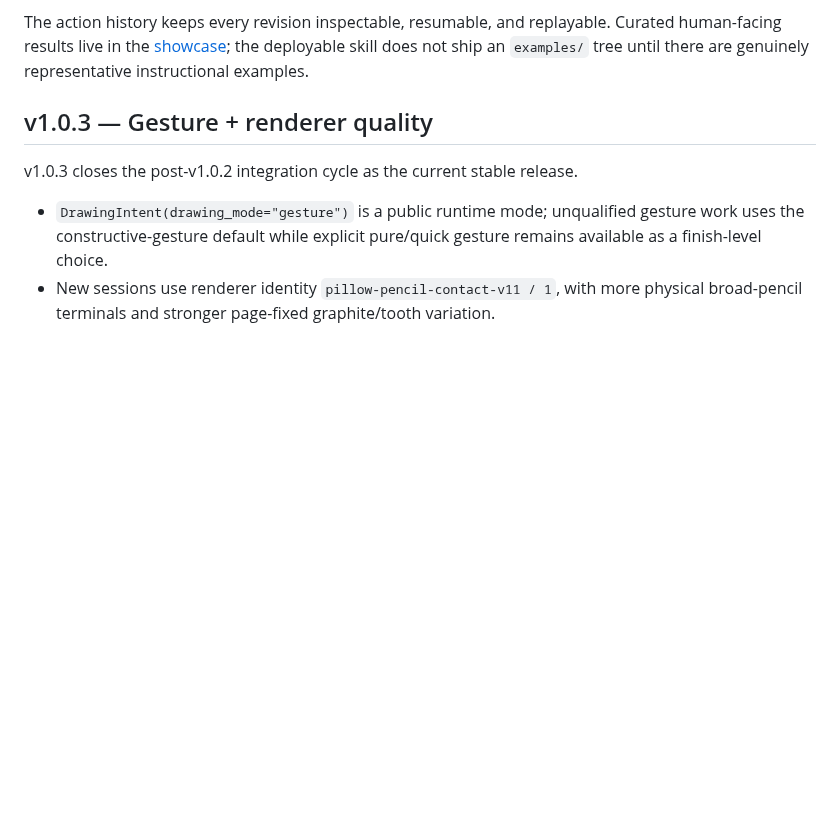
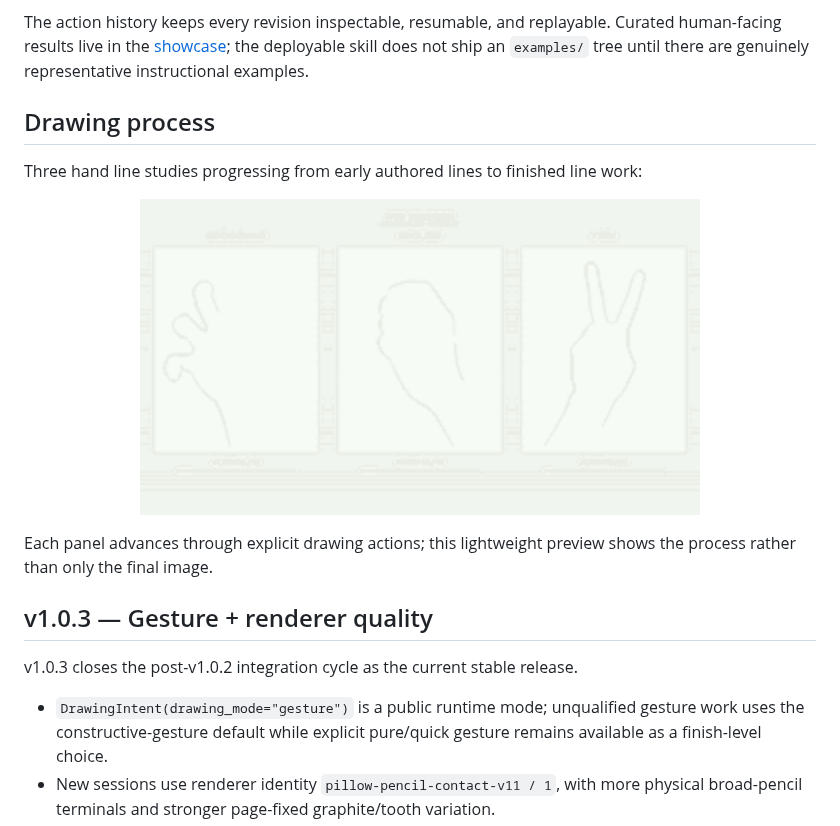
Before and after one commit to ictseoyoungmin/img2drawing, a Markdown page: README.md, the part around the change. Rendered like a GitHub page; pictures changed too: docs/media/hand-line-studies.gif (added); blank space fills up the shorter version.

Commit message:
docs: add hand line study process preview (#66)
Add a lightweight README animation showing three hand line studies progressing through explicit drawing actions.

```diff
--- a/README.md
+++ b/README.md
@@ -26,6 +26,17 @@ Both routes render and inspect the current drawing before correction.
 The action history keeps every revision inspectable, resumable, and replayable. Curated
 human-facing results live in the [showcase](showcase/README.md); the deployable skill does not ship
 an `examples/` tree until there are genuinely representative instructional examples.
+
+## Drawing process
+
+Three hand line studies progressing from early authored lines to finished line work:
+
+<p align="center">
+  <img src="docs/media/hand-line-studies.gif" width="560" alt="Three hand line studies progressing from early lines to finished line work">
+</p>
+
+Each panel advances through explicit drawing actions; this lightweight preview shows the process
+rather than only the final image.
 
 ## v1.0.3 — Gesture + renderer quality
 
```
